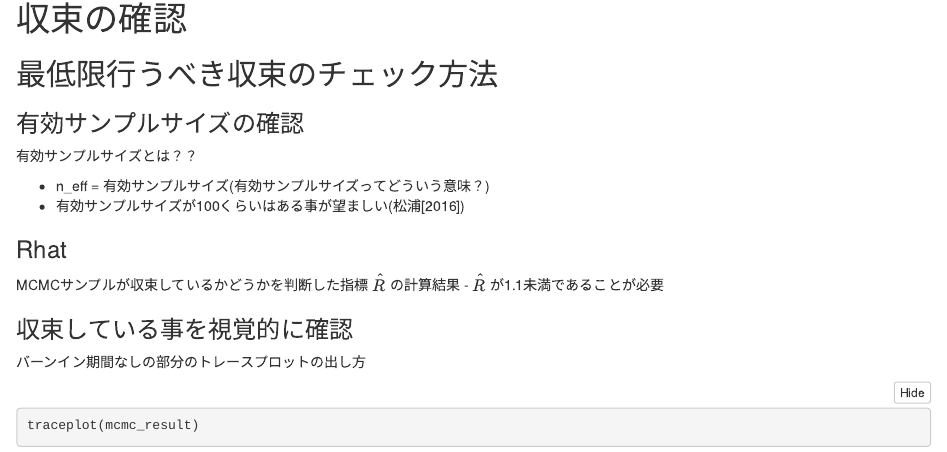
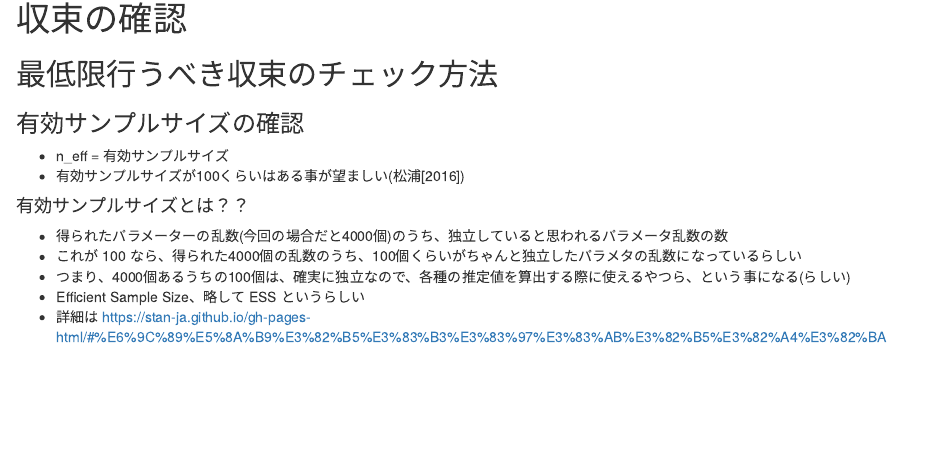
Before and after one commit to djakartatrap/BayesianStatisticsModelingWithStan, an R Markdown document (2-4-Stanの基本.rmd): the page in a window 1100 px wide, from 1730 px down. The pictures show the output file 2-4-Stanの基本.nb.html that the author committed with the source, opened offline.

Commit message:
有効サンプルサイズの解釈を正しく修正

```diff
--- a/2-4-Stanの基本.rmd
+++ b/2-4-Stanの基本.rmd
@@ -45,13 +45,15 @@ print(
 ## 最低限行うべき収束のチェック方法
 
 ### 有効サンプルサイズの確認
-有効サンプルサイズとは？？
-    得られたパラメーターの乱数(今回の場合だと4000個)のうち、自己相関していない(=独立)な乱数の。。。的な。
-        これが 100 = 独立なパラメタと、自己相関してそうなパラメタの比率が100倍くらい、って…意味？
-    Efficient Sample Size、略して ESS というらしい
+-  n_eff = 有効サンプルサイズ
+- 有効サンプルサイズが100くらいはある事が望ましい(松浦[2016])
 
--  n_eff = 有効サンプルサイズ(有効サンプルサイズってどういう意味？)
-- 有効サンプルサイズが100くらいはある事が望ましい(松浦[2016])
+#### 有効サンプルサイズとは？？
+- 得られたパラメーターの乱数(今回の場合だと4000個)のうち、独立していると思われるパラメータ乱数の数
+- これが 100 なら、得られた4000個の乱数のうち、100個くらいがちゃんと独立したパラメタの乱数になっているらしい
+- つまり、4000個あるうちの100個は、確実に独立なので、各種の推定値を算出する際に使えるやつら、という事になる(らしい)
+- Efficient Sample Size、略して ESS というらしい
+- 詳細は https://stan-ja.github.io/gh-pages-html/#%E6%9C%89%E5%8A%B9%E3%82%B5%E3%83%B3%E3%83%97%E3%83%AB%E3%82%B5%E3%82%A4%E3%82%BA
 
 ### Rhat
 MCMCサンプルが収束しているかどうかを判断した指標 $\hat{R}$ の計算結果
```
Also changed, not shown: 2-4-Stanの基本.nb.html.
